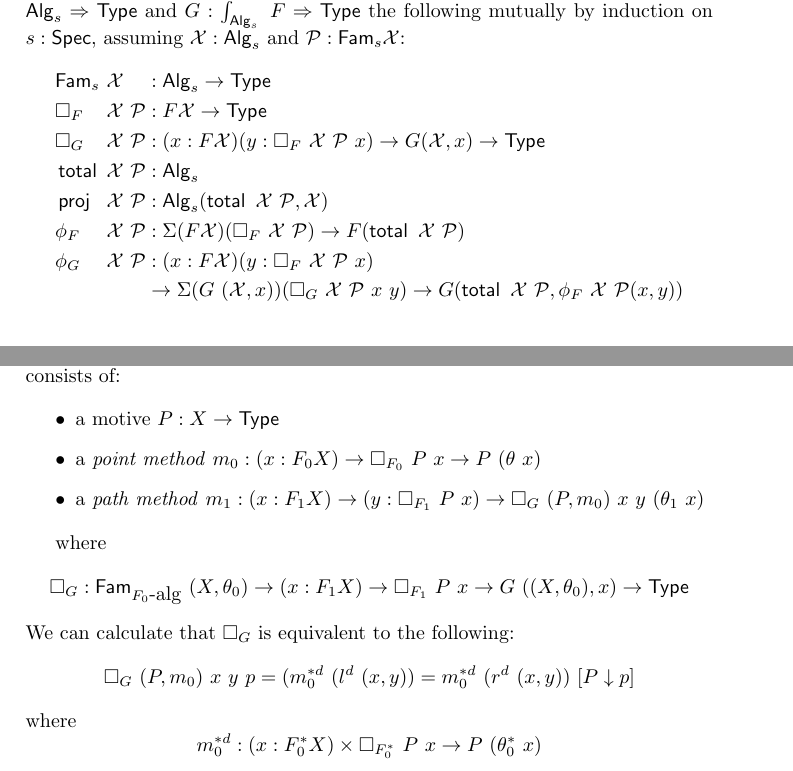
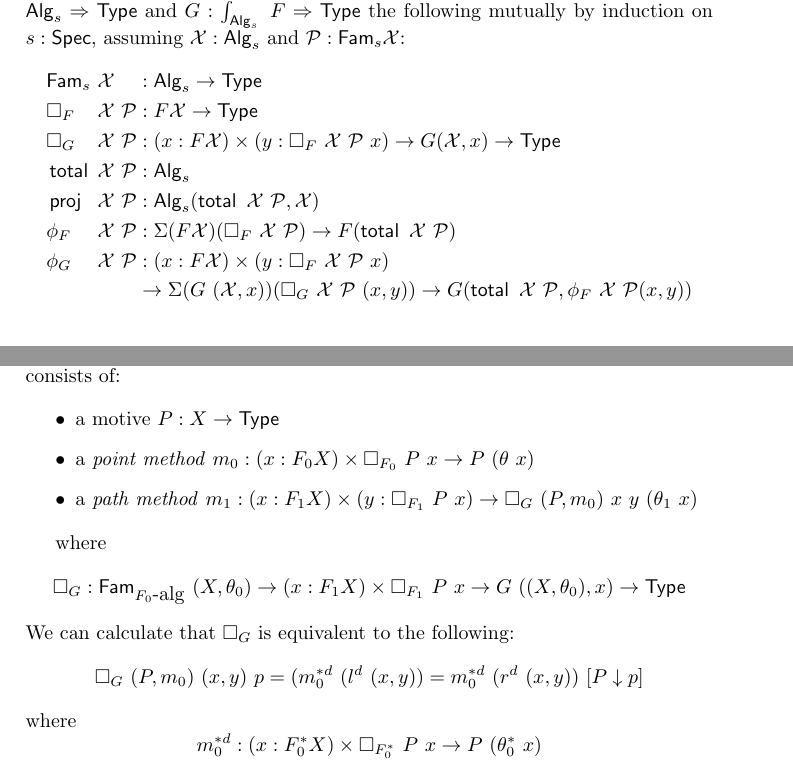
Before and after one commit to gdijkstra/second-year-report, a LaTeX thesis (second-year-report.tex): two parts of pages 24 and 38 of 42, joined at a grey line, cut so that both start at the same text. Compiled offline with pdfLaTeX.

Commit message:
Uncurried the methods.

```diff
--- a/second-year-report.tex
+++ b/second-year-report.tex
@@ -1341,12 +1341,12 @@ $\algfam{P} : \Fam_s \alg{X}$:
 \begin{alignat*}{4}
   &\Fam_s\ &&\alg{X}             &&: \Alg_s \to \Type&\\
   &\Box_F\ &&\alg{X}\ \algfam{P} &&: F \alg{X} \to \Type&\\
-  &\Box_G\ &&\alg{X}\ \algfam{P} &&: (x : F \alg{X}) (y : \Box_F\ \alg{X} \ \algfam{P}\ x) \to G (\alg{X} , x) \to \Type&\\
+  &\Box_G\ &&\alg{X}\ \algfam{P} &&: (x : F \alg{X}) \times (y : \Box_F\ \alg{X} \ \algfam{P}\ x) \to G (\alg{X} , x) \to \Type&\\
   &\total\ &&\alg{X}\ \algfam{P} &&: \Alg_s&\\
   &\proj\  &&\alg{X}\ \algfam{P} &&: \Alg_s(\total\ \alg{X}\ \algfam{P}, \alg{X})&\\
   &\phi_F\ &&\alg{X}\ \algfam{P} &&: \Sigma (F \alg{X}) (\Box_F\ \alg{X}\ \algfam{P}) \to F (\total\ \alg{X}\ \algfam{P})&\\
-  &\phi_G\ &&\alg{X}\ \algfam{P} &&: (x : F \alg{X}) (y : \Box_F\ \alg{X} \ \algfam{P}\ x) &\\
-  &&&&&\to \Sigma (G\ (\alg{X},x)) (\Box_G\ \alg{X}\ \algfam{P}\ x\ y)
+  &\phi_G\ &&\alg{X}\ \algfam{P} &&: (x : F \alg{X}) \times (y : \Box_F\ \alg{X} \ \algfam{P}\ x) &\\
+  &&&&&\to \Sigma (G\ (\alg{X},x)) (\Box_G\ \alg{X}\ \algfam{P}\ (x, y))
             \to G (\total\ \alg{X}\ \algfam{P}, \phi_F\ \alg{X}\ \algfam{P} (x , y)) &
 \end{alignat*}
 %
@@ -2078,17 +2078,17 @@ some simplifications.
 
   \begin{itemize}
   \item a motive $P : X \to \Type$
-  \item a \emph{point method} $m_0 : (x : F_0 X) \to \Box_{F_0}\  P\ x \to P\ (\theta\ x)$
-  \item a \emph{path method} $m_1 : (x : F_1 X) \to (y : \Box_{F_1}\ P\ x) \to \Box_G\ (P,m_0)\ x\ y\ (\theta_1\ x)$
+  \item a \emph{point method} $m_0 : (x : F_0 X) \times \Box_{F_0}\  P\ x \to P\ (\theta\ x)$
+  \item a \emph{path method} $m_1 : (x : F_1 X) \times (y : \Box_{F_1}\ P\ x) \to \Box_G\ (P,m_0)\ x\ y\ (\theta_1\ x)$
   \end{itemize}
 \end{defn}
 where
 $$
-\Box_G : \famover{\algcat{F_0}}{(X,\theta_0)} \to (x : F_1 X) \to \Box_{F_1}\ P\ x \to G\ ((X,\theta_0),x) \to \Type
+\Box_G : \famover{\algcat{F_0}}{(X,\theta_0)} \to (x : F_1 X) \times \Box_{F_1}\ P\ x \to G\ ((X,\theta_0),x) \to \Type
 $$
 We can calculate that $\Box_G$ is equivalent to the following:
 $$
-\Box_G\ (P,m_0)\ x\ y\ p = (m_0^{*d}\ (l^d\ (x , y)) = m_0^{*d}\ (r^d\ (x , y))\ [ P \downarrow p ]
+\Box_G\ (P,m_0)\ (x, y)\ p = (m_0^{*d}\ (l^d\ (x , y)) = m_0^{*d}\ (r^d\ (x , y))\ [ P \downarrow p ]
 $$
 where
 $$
```
Also changed, not shown: second-year-report.tex (6 more changed lines).
